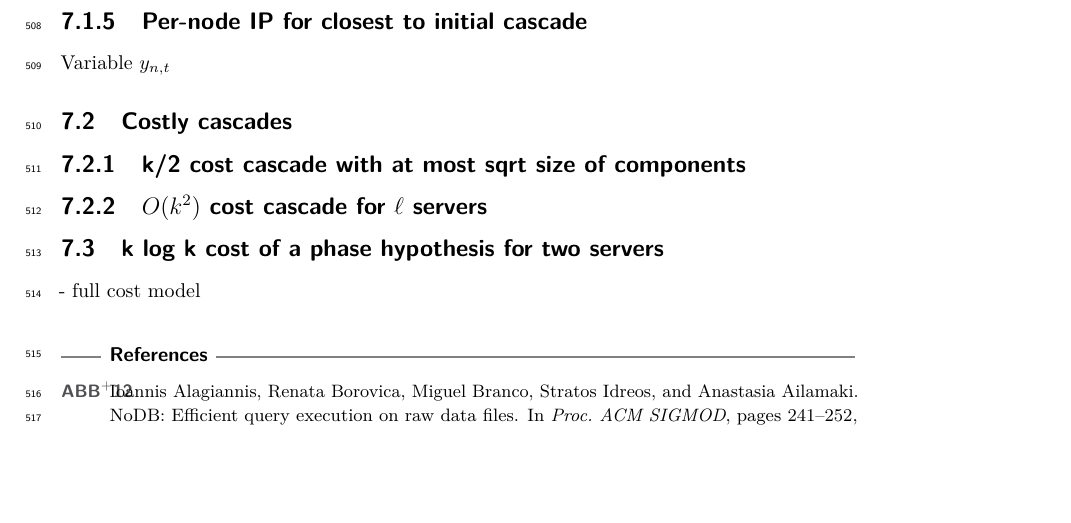
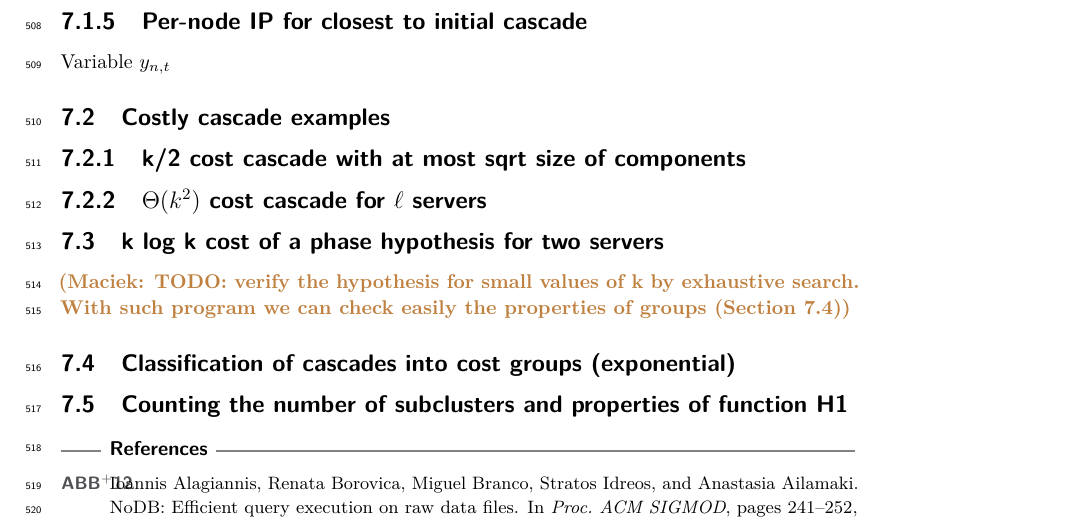
Before and after one commit to foo/cascade, a LaTeX paper (doc/report/report.tex): part of page 13 of 15, cut so that both start at the same text, the shorter picture padded with empty space. Compiled offline with pdfLaTeX.

Commit message:
Counting

```diff
--- a/doc/report/report.tex
+++ b/doc/report/report.tex
@@ -803,15 +803,20 @@ We interpret the constraints in the following way: \ref{eq:capacity-constraints-
 
 Variable $y_{n,t}$
 
-\subsection{Costly cascades}
+\subsection{Costly cascade examples}
 
 \subsubsection{k/2 cost cascade with at most sqrt size of components}
 
-\subsubsection{$O(k^2)$ cost cascade for $\ell$ servers}
+\subsubsection{$\Theta(k^2)$ cost cascade for $\ell$ servers}
 
 \subsection{k log k cost of a phase hypothesis for two servers}
 
-- full cost model
+\maciek{TODO: verify the hypothesis for small values of k by exhaustive search. With such program we can check easily the properties of groups (Section~\ref{ss:groups})}
+
+\subsection{Classification of cascades into cost groups (exponential)}
+\label{ss:groups}
+
+\subsection{Counting the number of subclusters and properties of function H1}
 
 \bibliographystyle{alpha}
 \bibliography{references}
```
